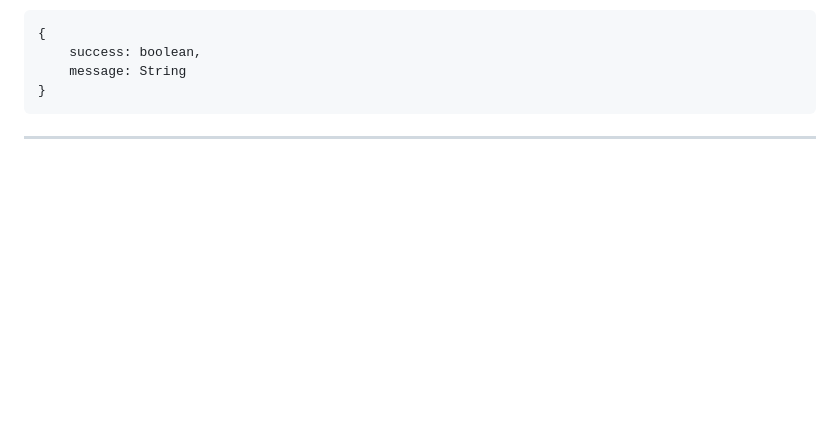
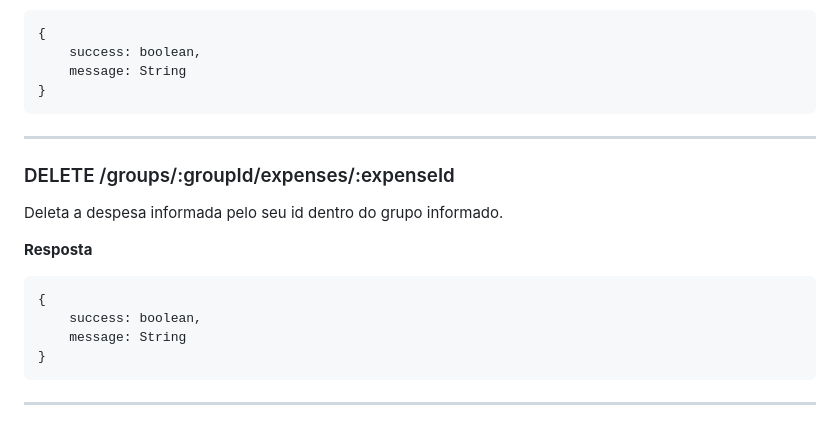
Before and after one commit to Grupo-de-TCP/INF01120_Grupo2, a Markdown page: README.md, the part around the change. Rendered like a GitHub page; blank space fills up the shorter version.

````diff
--- a/README.md
+++ b/README.md
@@ -247,3 +247,17 @@ Realiza um pagamento de um usuário para outro.
 ```
 
 ___
+
+### DELETE /groups/:groupId/expenses/:expenseId
+Deleta a despesa informada pelo seu id dentro do grupo informado.
+
+**Resposta**
+
+```
+{
+    success: boolean,
+    message: String
+}
+```
+
+___
````
